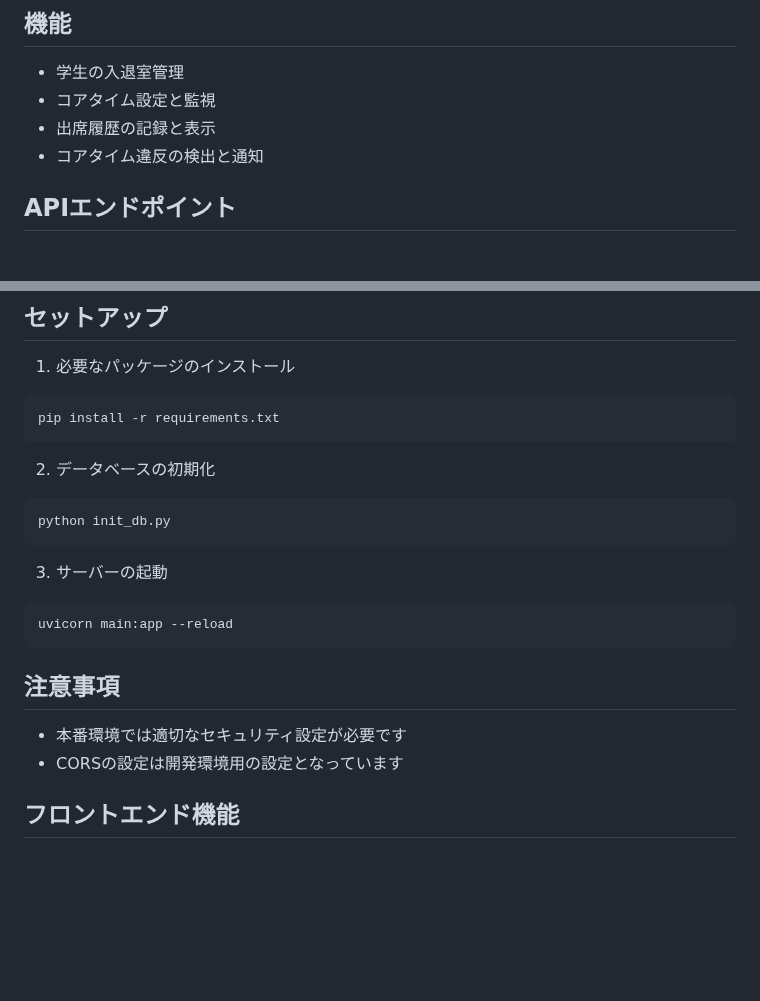
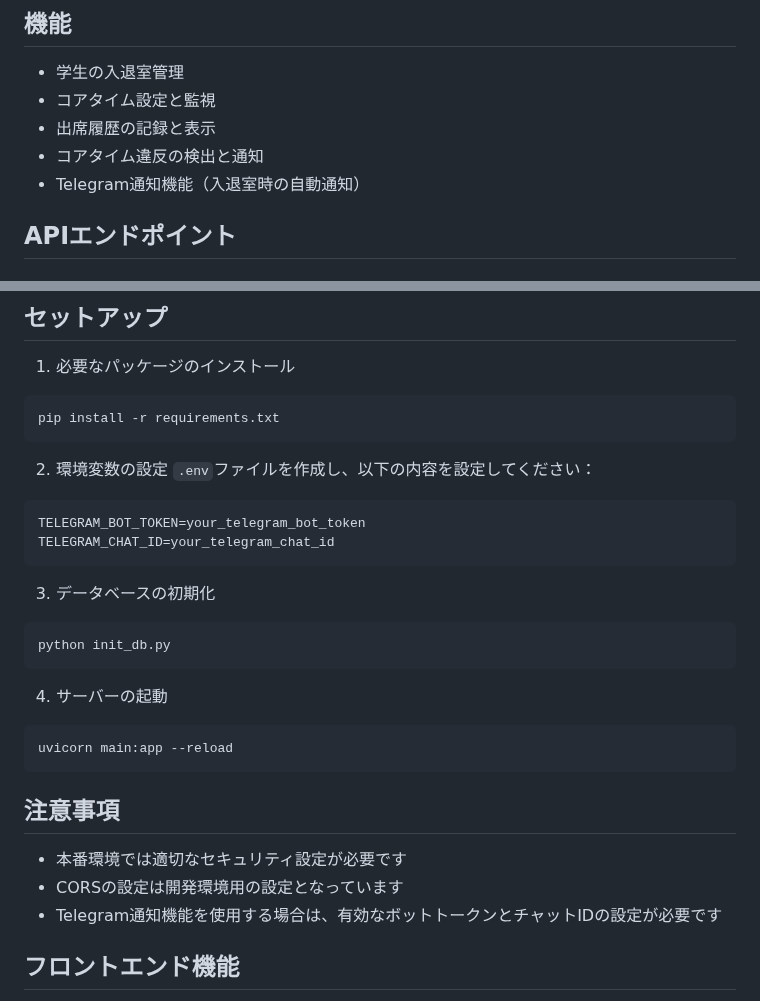
Before and after one commit to KazumasaFUJIWARA/AttendanceManager, a Markdown page: README.md, 2 parts joined by grey strips. Drawn GitHub-style; blank space fills up the shorter version.

Commit message:
READMEにTelegram追加

````diff
--- a/README.md
+++ b/README.md
@@ -8,6 +8,7 @@
 - コアタイム設定と監視
 - 出席履歴の記録と表示
 - コアタイム違反の検出と通知
+- Telegram通知機能（入退室時の自動通知）
 
 ## APIエンドポイント
 
@@ -98,12 +99,19 @@ SQLiteデータベースを使用し、以下のテーブルを管理します
 pip install -r requirements.txt
 ```
 
-2. データベースの初期化
+2. 環境変数の設定
+`.env`ファイルを作成し、以下の内容を設定してください：
+```
+TELEGRAM_BOT_TOKEN=your_telegram_bot_token
+TELEGRAM_CHAT_ID=your_telegram_chat_id
+```
+
+3. データベースの初期化
 ```bash
 python init_db.py
 ```
 
-3. サーバーの起動
+4. サーバーの起動
 ```bash
 uvicorn main:app --reload
 ```
@@ -111,6 +119,7 @@ uvicorn main:app --reload
 ## 注意事項
 - 本番環境では適切なセキュリティ設定が必要です
 - CORSの設定は開発環境用の設定となっています
+- Telegram通知機能を使用する場合は、有効なボットトークンとチャットIDの設定が必要です
 
 ## フロントエンド機能
 - リアルタイムの出席状況表示
````
